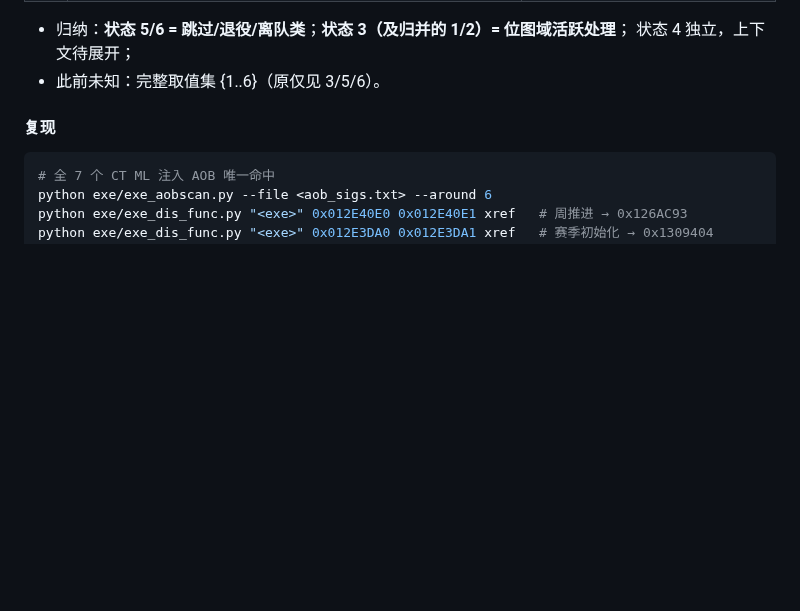
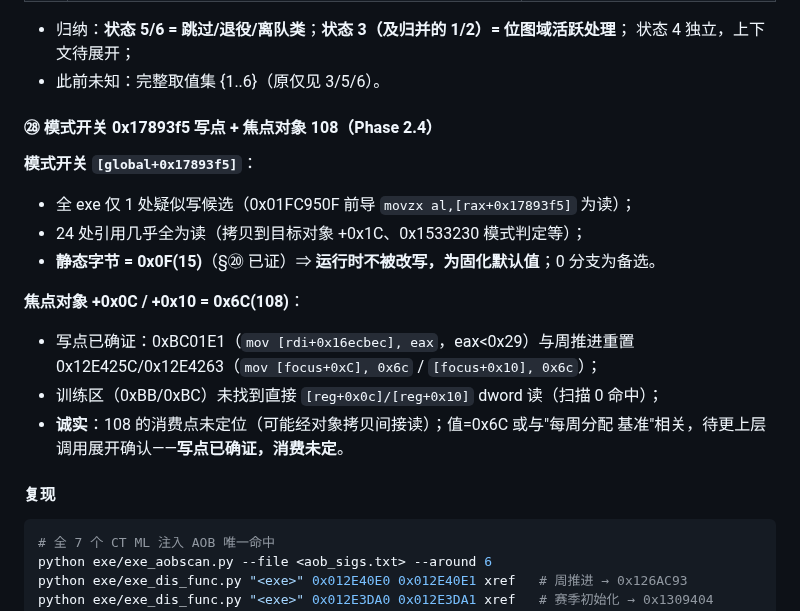
Before and after one commit to leo-grayrat/pes-file-reader, a Markdown page: docs/exe-save-layout.md, the part around the change. Drawn GitHub-style; blank space fills up the shorter version.

Commit message:
docs: Phase 2 complete - mode switch is static 0x0F (no writes), focus 0x0C/0x10=108 write points pinned, consumer unlocated

````diff
--- a/docs/exe-save-layout.md
+++ b/docs/exe-save-layout.md
@@ -1598,6 +1598,20 @@ ecx = +0x2D 现值 − 模式位
 - 归纳：**状态 5/6 = 跳过/退役/离队类**；**状态 3（及归并的 1/2）= 位图域活跃处理**；
   状态 4 独立，上下文待展开；
 - 此前未知：完整取值集 {1..6}（原仅见 3/5/6）。
+
+#### ㉘ 模式开关 0x17893f5 写点 + 焦点对象 108（Phase 2.4）
+
+**模式开关 `[global+0x17893f5]`**：
+- 全 exe 仅 1 处疑似写候选（0x01FC950F 前导 `movzx al,[rax+0x17893f5]` 为读）；
+- 24 处引用几乎全为读（拷贝到目标对象 +0x1C、0x1533230 模式判定等）；
+- **静态字节 = 0x0F(15)**（§⑳ 已证）⇒ **运行时不被改写，为固化默认值**；0 分支为备选。
+
+**焦点对象 +0x0C / +0x10 = 0x6C(108)**：
+- 写点已确证：0xBC01E1（`mov [rdi+0x16ecbec], eax`，eax<0x29）与周推进重置
+  0x12E425C/0x12E4263（`mov [focus+0xC], 0x6c` / `[focus+0x10], 0x6c`）；
+- 训练区（0xBB/0xBC）未找到直接 `[reg+0x0c]/[reg+0x10]` dword 读（扫描 0 命中）；
+- **诚实**：108 的消费点未定位（可能经对象拷贝间接读）；值=0x6C 或与"每周分配
+  基准"相关，待更上层调用展开确认——**写点已确证，消费未定**。
 
 #### 复现
 ```bash
````
